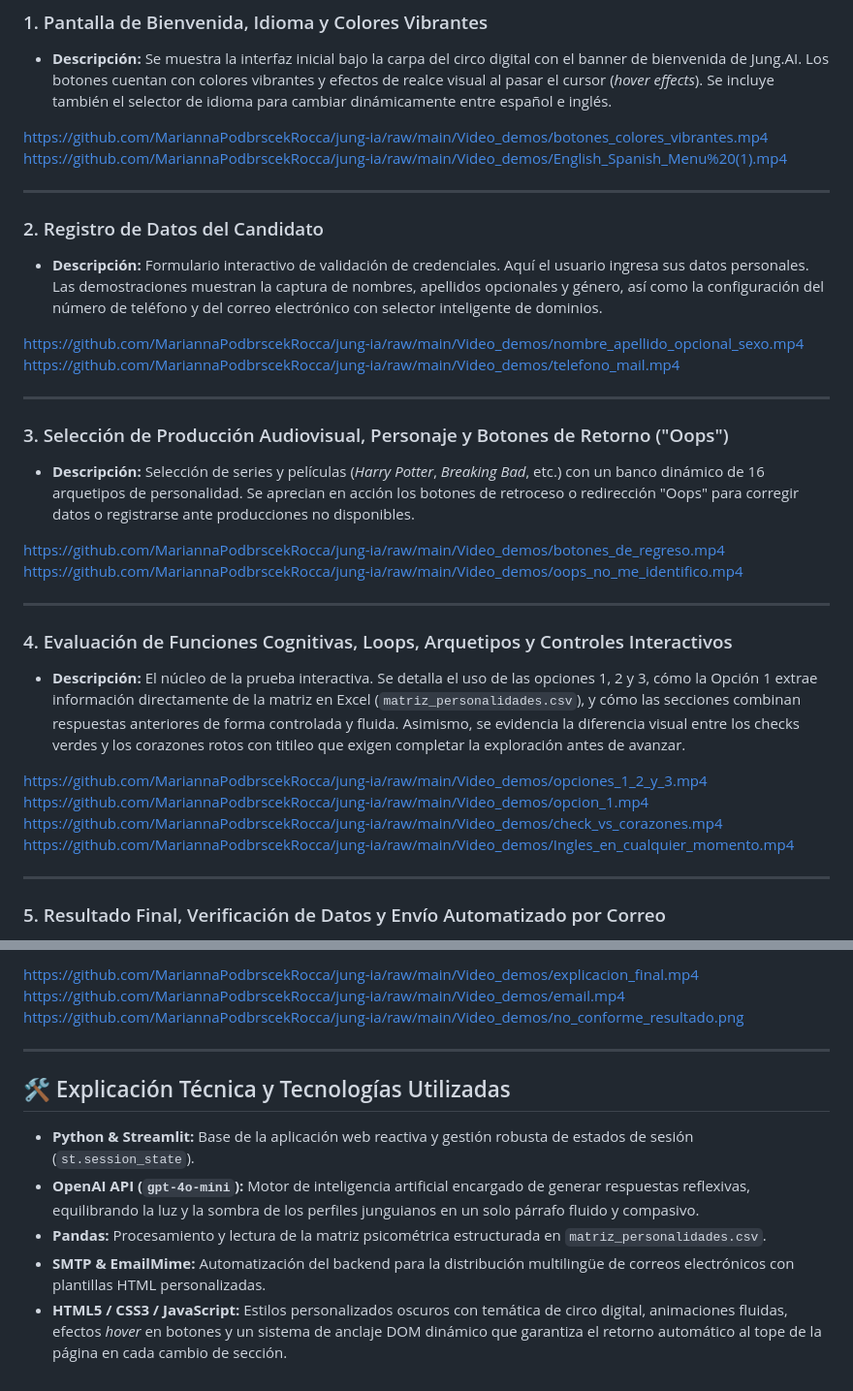
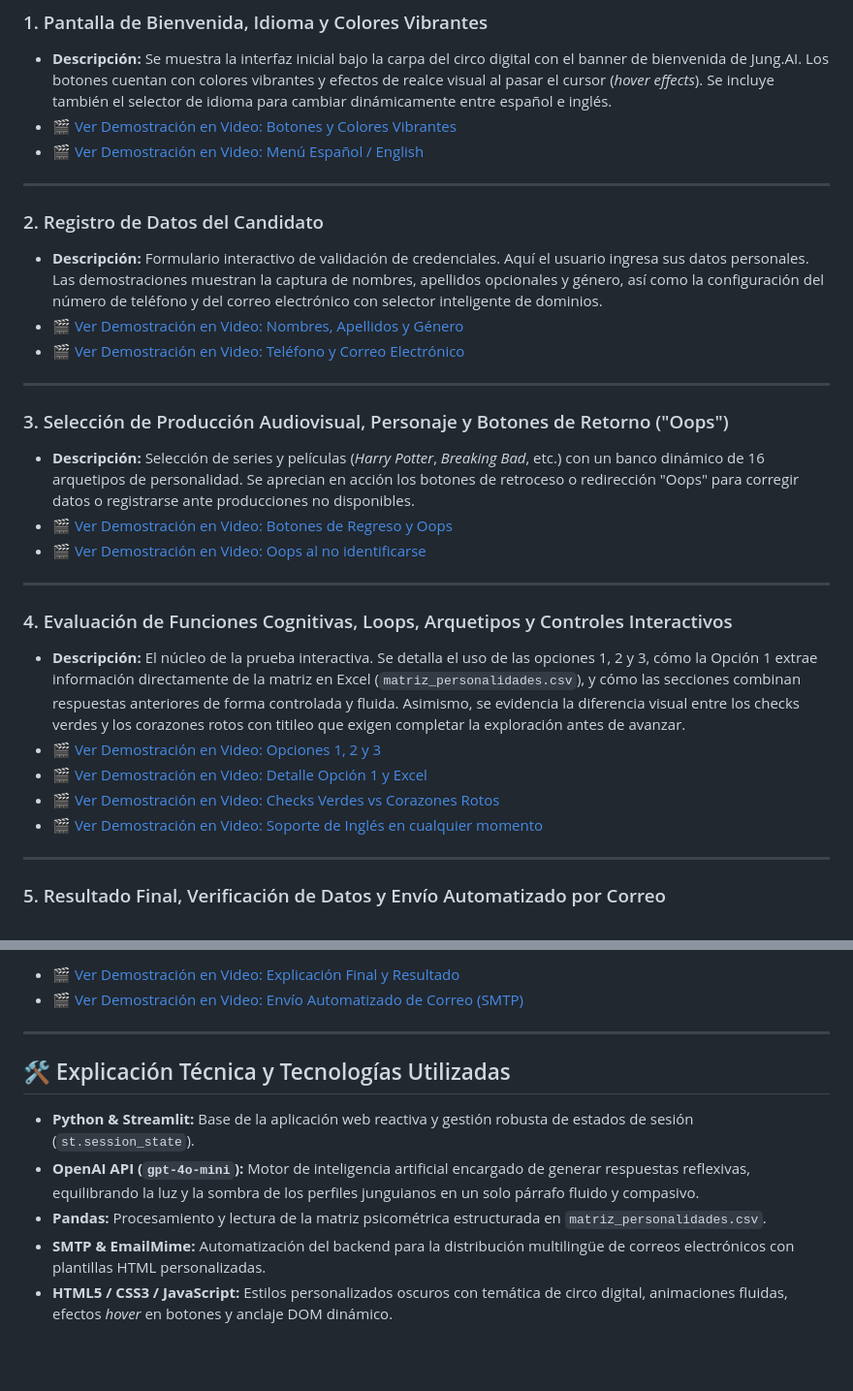
Before and after one commit to MariannaPodbrscekRocca/jung-ia, a Markdown page: README.md, 2 parts joined by grey strips. Shown at 97% size. Rendered like a GitHub page; blank space fills up the shorter version.

Commit message:
Update video links in README.md
Removed direct video links and added video demonstration links in the README.

```diff
--- a/README.md
+++ b/README.md
@@ -50,35 +50,31 @@ La interfaz web está construida bajo una arquitectura modular y reactiva en Str
 
 ### 1. Pantalla de Bienvenida, Idioma y Colores Vibrantes
 * **Descripción:** Se muestra la interfaz inicial bajo la carpa del circo digital con el banner de bienvenida de Jung.AI. Los botones cuentan con colores vibrantes y efectos de realce visual al pasar el cursor (*hover effects*). Se incluye también el selector de idioma para cambiar dinámicamente entre español e inglés.
-
-https://github.com/MariannaPodbrscekRocca/jung-ia/raw/main/Video_demos/botones_colores_vibrantes.mp4
-https://github.com/MariannaPodbrscekRocca/jung-ia/raw/main/Video_demos/English_Spanish_Menu%20(1).mp4
+* 🎬 [Ver Demostración en Video: Botones y Colores Vibrantes](https://github.com/MariannaPodbrscekRocca/jung-ia/blob/main/Video_demos/botones_colores_vibrantes.mp4)
+* 🎬 [Ver Demostración en Video: Menú Español / English](https://github.com/MariannaPodbrscekRocca/jung-ia/blob/main/Video_demos/English_Spanish_Menu%20(1).mp4)
 
 ---
 
 ### 2. Registro de Datos del Candidato
 * **Descripción:** Formulario interactivo de validación de credenciales. Aquí el usuario ingresa sus datos personales. Las demostraciones muestran la captura de nombres, apellidos opcionales y género, así como la configuración del número de teléfono y del correo electrónico con selector inteligente de dominios.
-
-https://github.com/MariannaPodbrscekRocca/jung-ia/raw/main/Video_demos/nombre_apellido_opcional_sexo.mp4
-https://github.com/MariannaPodbrscekRocca/jung-ia/raw/main/Video_demos/telefono_mail.mp4
+* 🎬 [Ver Demostración en Video: Nombres, Apellidos y Género](https://github.com/MariannaPodbrscekRocca/jung-ia/blob/main/Video_demos/nombre_apellido_opcional_sexo.mp4)
+* 🎬 [Ver Demostración en Video: Teléfono y Correo Electrónico](https://github.com/MariannaPodbrscekRocca/jung-ia/blob/main/Video_demos/telefono_mail.mp4)
 
 ---
 
 ### 3. Selección de Producción Audiovisual, Personaje y Botones de Retorno ("Oops")
 * **Descripción:** Selección de series y películas (*Harry Potter*, *Breaking Bad*, etc.) con un banco dinámico de 16 arquetipos de personalidad. Se aprecian en acción los botones de retroceso o redirección "Oops" para corregir datos o registrarse ante producciones no disponibles.
-
-https://github.com/MariannaPodbrscekRocca/jung-ia/raw/main/Video_demos/botones_de_regreso.mp4
-https://github.com/MariannaPodbrscekRocca/jung-ia/raw/main/Video_demos/oops_no_me_identifico.mp4
+* 🎬 [Ver Demostración en Video: Botones de Regreso y Oops](https://github.com/MariannaPodbrscekRocca/jung-ia/blob/main/Video_demos/botones_de_regreso.mp4)
+* 🎬 [Ver Demostración en Video: Oops al no identificarse](https://github.com/MariannaPodbrscekRocca/jung-ia/blob/main/Video_demos/oops_no_me_identifico.mp4)
 
 ---
 
 ### 4. Evaluación de Funciones Cognitivas, Loops, Arquetipos y Controles Interactivos
 * **Descripción:** El núcleo de la prueba interactiva. Se detalla el uso de las opciones 1, 2 y 3, cómo la Opción 1 extrae información directamente de la matriz en Excel (`matriz_personalidades.csv`), y cómo las secciones combinan respuestas anteriores de forma controlada y fluida. Asimismo, se evidencia la diferencia visual entre los checks verdes y los corazones rotos con titileo que exigen completar la exploración antes de avanzar.
-
-https://github.com/MariannaPodbrscekRocca/jung-ia/raw/main/Video_demos/opciones_1_2_y_3.mp4
-https://github.com/MariannaPodbrscekRocca/jung-ia/raw/main/Video_demos/opcion_1.mp4
-https://github.com/MariannaPodbrscekRocca/jung-ia/raw/main/Video_demos/check_vs_corazones.mp4
-https://github.com/MariannaPodbrscekRocca/jung-ia/raw/main/Video_demos/Ingles_en_cualquier_momento.mp4
+* 🎬 [Ver Demostración en Video: Opciones 1, 2 y 3](https://github.com/MariannaPodbrscekRocca/jung-ia/blob/main/Video_demos/opciones_1_2_y_3.mp4)
+* 🎬 [Ver Demostración en Video: Detalle Opción 1 y Excel](https://github.com/MariannaPodbrscekRocca/jung-ia/blob/main/Video_demos/opcion_1.mp4)
+* 🎬 [Ver Demostración en Video: Checks Verdes vs Corazones Rotos](https://github.com/MariannaPodbrscekRocca/jung-ia/blob/main/Video_demos/check_vs_corazones.mp4)
+* 🎬 [Ver Demostración en Video: Soporte de Inglés en cualquier momento](https://github.com/MariannaPodbrscekRocca/jung-ia/blob/main/Video_demos/Ingles_en_cualquier_momento.mp4)
 
 ---
 
@@ -92,7 +91,6 @@ https://github.com/MariannaPodbrscekRocca/jung-ia/raw/main/Video_demos/Ingles_en
 
-https://github.com/MariannaPodbrscekRocca/jung-ia/raw/main/Video_demos/explicacion_final.mp4
-https://github.com/MariannaPodbrscekRocca/jung-ia/raw/main/Video_demos/email.mp4
-https://github.com/MariannaPodbrscekRocca/jung-ia/raw/main/Video_demos/no_conforme_resultado.png
+* 🎬 [Ver Demostración en Video: Explicación Final y Resultado](https://github.com/MariannaPodbrscekRocca/jung-ia/blob/main/Video_demos/explicacion_final.mp4)
+* 🎬 [Ver Demostración en Video: Envío Automatizado de Correo (SMTP)](https://github.com/MariannaPodbrscekRocca/jung-ia/blob/main/Video_demos/email.mp4)
 
 ---
 
@@ -102,4 +100,4 @@ https://github.com/MariannaPodbrscekRocca/jung-ia/raw/main/Video_demos/no_confor
 * **OpenAI API (`gpt-4o-mini`):** Motor de inteligencia artificial encargado de generar respuestas reflexivas, equilibrando la luz y la sombra de los perfiles junguianos en un solo párrafo fluido y compasivo.
 * **Pandas:** Procesamiento y lectura de la matriz psicométrica estructurada en `matriz_personalidades.csv`.
 * **SMTP & EmailMime:** Automatización del backend para la distribución multilingüe de correos electrónicos con plantillas HTML personalizadas.
-* **HTML5 / CSS3 / JavaScript:** Estilos personalizados oscuros con temática de circo digital, animaciones fluidas, efectos *hover* en botones y un sistema de anclaje DOM dinámico que garantiza el retorno automático al tope de la página en cada cambio de sección.
+* **HTML5 / CSS3 / JavaScript:** Estilos personalizados oscuros con temática de circo digital, animaciones fluidas, efectos *hover* en botones y anclaje DOM dinámico.
```
Also changed, not shown: other parts of README.md (+3 -0 lines).
